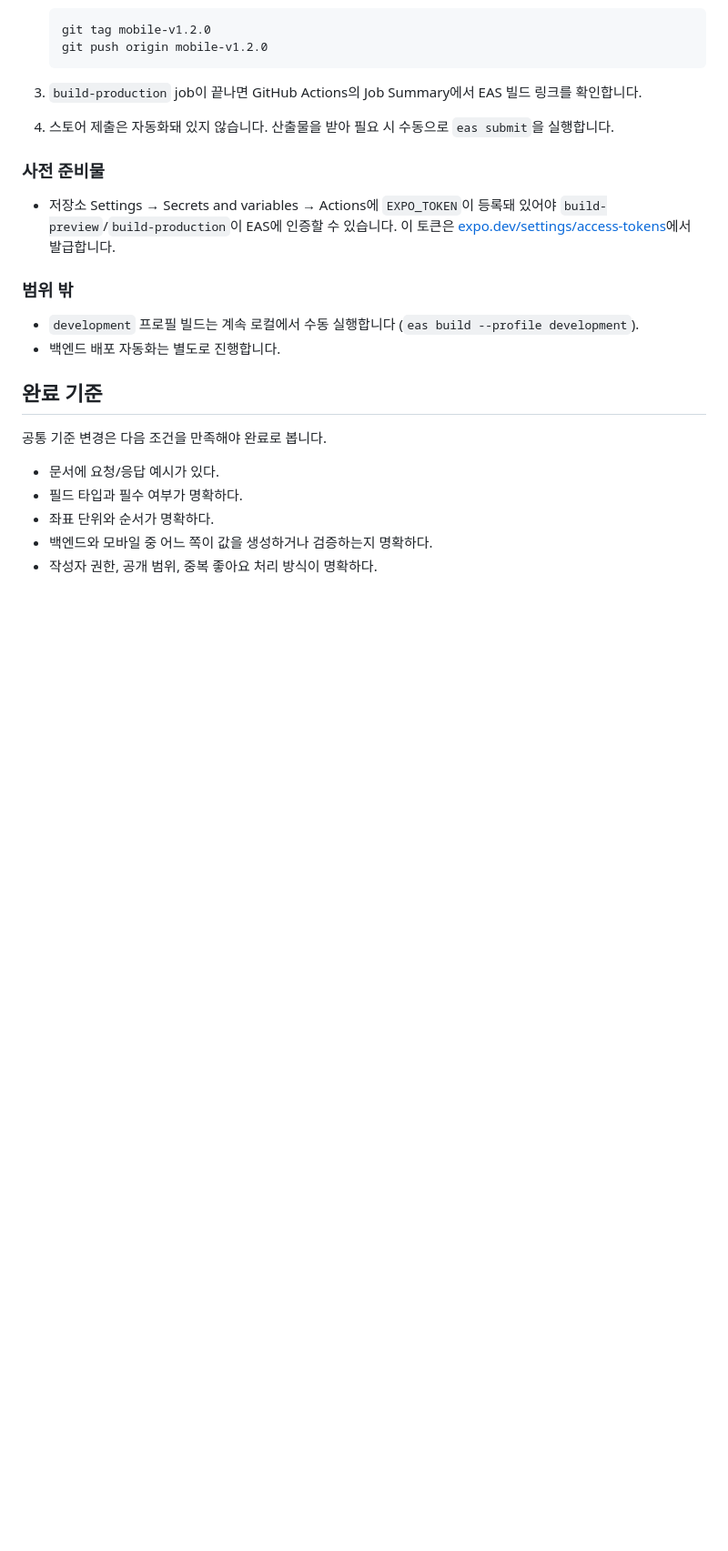
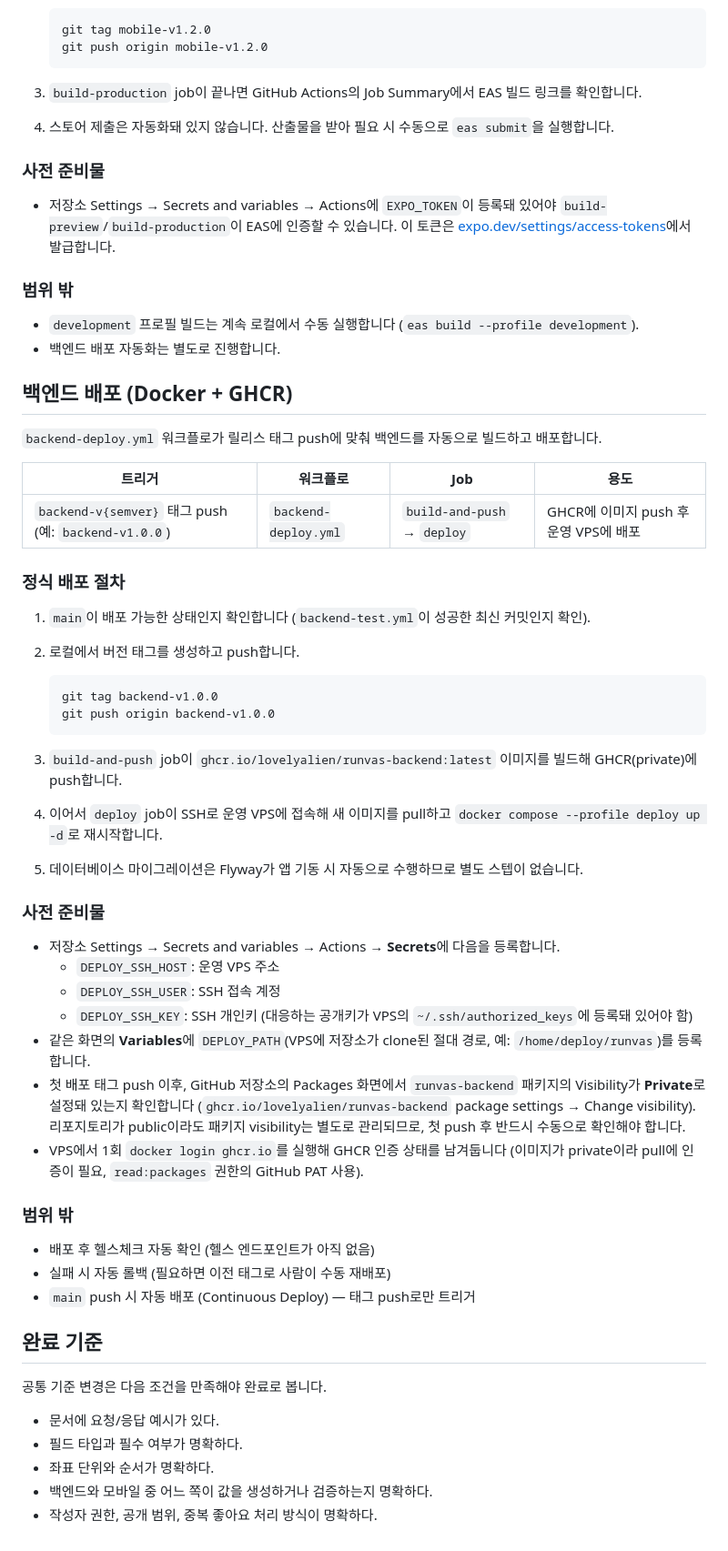
Before and after one commit to lovelyAlien/runvas, a Markdown page: docs/collaboration.md, the part around the change. Shown at 91% size. GitHub-like rendering; blank space fills up the shorter version.

Commit message:
docs: 백엔드 배포 CI/CD 절차 문서화

````diff
--- a/docs/collaboration.md
+++ b/docs/collaboration.md
@@ -191,6 +191,44 @@ Redis가 로컬에 떠 있어야 합니다.
 - `development` 프로필 빌드는 계속 로컬에서 수동 실행합니다 (`eas build --profile development`).
 - 백엔드 배포 자동화는 별도로 진행합니다.
 
+## 백엔드 배포 (Docker + GHCR)
+
+`backend-deploy.yml` 워크플로가 릴리스 태그 push에 맞춰 백엔드를 자동으로 빌드하고 배포합니다.
+
+| 트리거 | 워크플로 | Job | 용도 |
+| --- | --- | --- | --- |
+| `backend-v{semver}` 태그 push (예: `backend-v1.0.0`) | `backend-deploy.yml` | `build-and-push` → `deploy` | GHCR에 이미지 push 후 운영 VPS에 배포 |
+
+### 정식 배포 절차
+
+1. `main`이 배포 가능한 상태인지 확인합니다 (`backend-test.yml`이 성공한 최신 커밋인지 확인).
+2. 로컬에서 버전 태그를 생성하고 push합니다.
+
+   ```bash
+   git tag backend-v1.0.0
+   git push origin backend-v1.0.0
+   ```
+
+3. `build-and-push` job이 `ghcr.io/lovelyalien/runvas-backend:latest` 이미지를 빌드해 GHCR(private)에 push합니다.
+4. 이어서 `deploy` job이 SSH로 운영 VPS에 접속해 새 이미지를 pull하고 `docker compose --profile deploy up -d`로 재시작합니다.
+5. 데이터베이스 마이그레이션은 Flyway가 앱 기동 시 자동으로 수행하므로 별도 스텝이 없습니다.
+
+### 사전 준비물
+
+- 저장소 Settings → Secrets and variables → Actions → **Secrets**에 다음을 등록합니다.
+  - `DEPLOY_SSH_HOST`: 운영 VPS 주소
+  - `DEPLOY_SSH_USER`: SSH 접속 계정
+  - `DEPLOY_SSH_KEY`: SSH 개인키 (대응하는 공개키가 VPS의 `~/.ssh/authorized_keys`에 등록돼 있어야 함)
+- 같은 화면의 **Variables**에 `DEPLOY_PATH`(VPS에 저장소가 clone된 절대 경로, 예: `/home/deploy/runvas`)를 등록합니다.
+- 첫 배포 태그 push 이후, GitHub 저장소의 Packages 화면에서 `runvas-backend` 패키지의 Visibility가 **Private**로 설정돼 있는지 확인합니다 (`ghcr.io/lovelyalien/runvas-backend` package settings → Change visibility). 리포지토리가 public이라도 패키지 visibility는 별도로 관리되므로, 첫 push 후 반드시 수동으로 확인해야 합니다.
+- VPS에서 1회 `docker login ghcr.io`를 실행해 GHCR 인증 상태를 남겨둡니다 (이미지가 private이라 pull에 인증이 필요, `read:packages` 권한의 GitHub PAT 사용).
+
+### 범위 밖
+
+- 배포 후 헬스체크 자동 확인 (헬스 엔드포인트가 아직 없음)
+- 실패 시 자동 롤백 (필요하면 이전 태그로 사람이 수동 재배포)
+- `main` push 시 자동 배포 (Continuous Deploy) — 태그 push로만 트리거
+
 ## 완료 기준
 
 공통 기준 변경은 다음 조건을 만족해야 완료로 봅니다.
````
